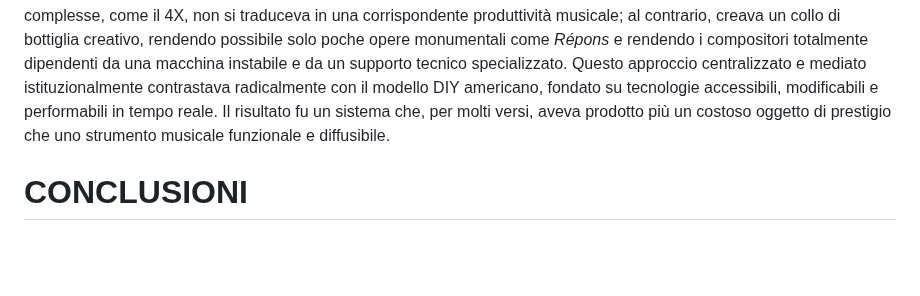
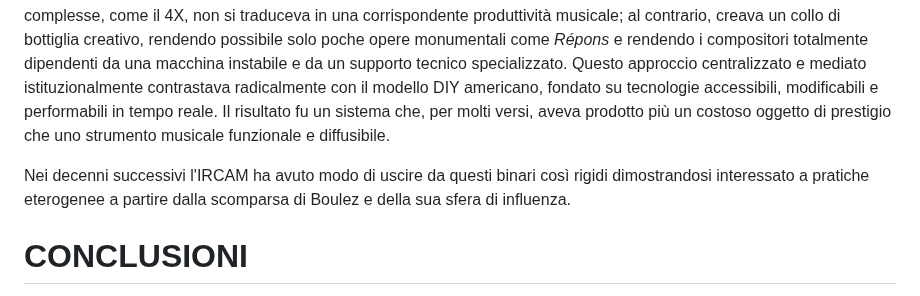
Before and after one commit to MusEl-ConsAq/GRDM-CODM05_II-COME04, a Markdown page: README.md, the part around the change. GitHub-like rendering; blank space fills up the shorter version.

Commit message:
Auto-aggiornamento documento con template [skip ci]

```diff
--- a/README.md
+++ b/README.md
@@ -354,6 +354,8 @@ Il conflitto si intrecciava alla crescente disillusione di Boulez verso il conce
 ### Problemi nel modello
 Seguendo il lavoro sul campo fatto all'IRCAM da Born si desume che il modello IRCAM si rivelò insostenibile a causa di profonde contraddizioni strutturali. Coloro che incarna l'ideale di ricerca musicale pura – tutor e ricercatori – godevano di un alto status culturale all'interno dell'istituto, ma erano allo stesso tempo la forza lavoro più precaria e moderatamente retribuita, un paradosso che minava la stabilità del sistema. Inoltre, l'enorme investimento in tecnologie esclusive e complesse, come il 4X, non si traduceva in una corrispondente produttività musicale; al contrario, creava un collo di bottiglia creativo, rendendo possibile solo poche opere monumentali come *Répons* e rendendo i compositori totalmente dipendenti da una macchina instabile e da un supporto tecnico specializzato. Questo approccio centralizzato e mediato istituzionalmente contrastava radicalmente con il modello DIY americano, fondato su tecnologie accessibili, modificabili e performabili in tempo reale. Il risultato fu un sistema che, per molti versi, aveva prodotto più un costoso oggetto di prestigio che uno strumento musicale funzionale e diffusibile.
 
+Nei decenni successivi l'IRCAM ha avuto modo di uscire da questi binari così rigidi dimostrandosi interessato a pratiche eterogenee a partire dalla scomparsa di Boulez e della sua sfera di influenza.
+
 # CONCLUSIONI
 
 L’indagine storica condotta in questa tesina conferma l’ipotesi di partenza: il live electronics non costituisce un capitolo unitario della storia della musica, ma un campo di forze plurali, in cui pratiche, filosofie e modelli organizzativi radicalmente differenti hanno risposto, in modi altrettanto diversi, a un’esigenza comune. Tale esigenza, emersa dalla crisi della *tape music*, non fu meramente tecnica – uscire dallo studio – ma profondamente esistenziale e sociale: riconquistare per la musica elettroacustica quella dimensione irripetibile dell’evento, il *hic et nunc* performativo, che ne costituisce l’essenza viva.
```
